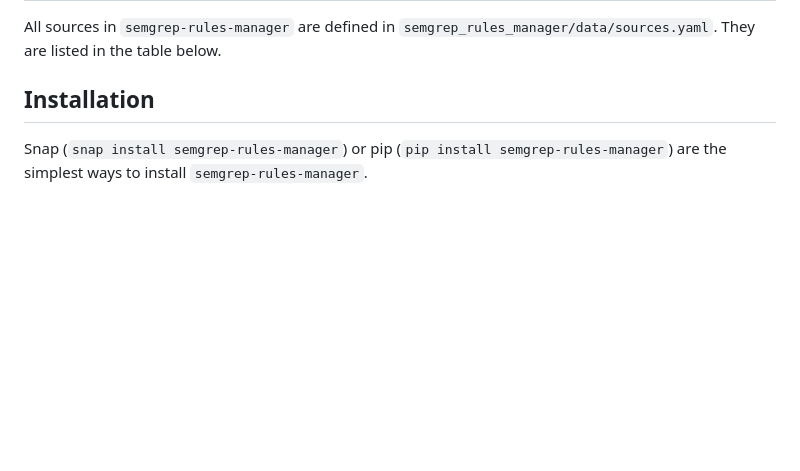
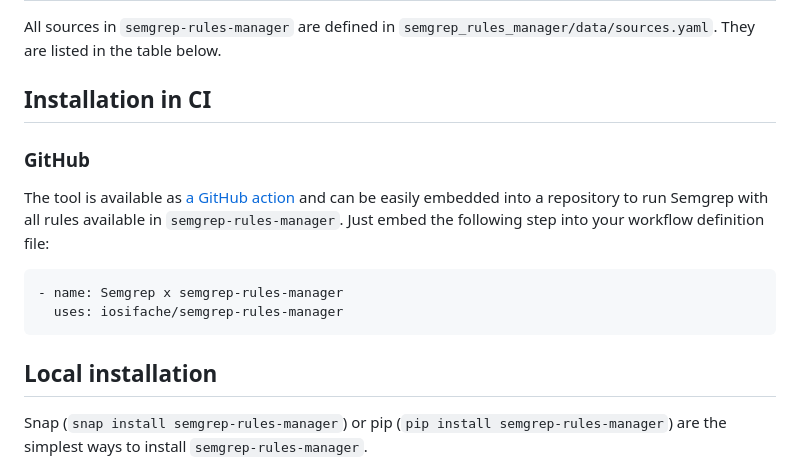
Before and after one commit to iosifache/semgrep-rules-manager, a Markdown page: README.template.md, the part around one of its changes. Rendered like a GitHub page; blank space fills up the shorter version.

Commit message:
Adds instructions for the GHA

````diff
--- a/README.template.md
+++ b/README.template.md
@@ -20,7 +24,18 @@ All sources in `semgrep-rules-manager` are defined in `semgrep_rules_manager/dat
 
 <!-- INCLUDED_SOURCES -->
 
-## Installation
+## Installation in CI
+
+### GitHub
+
+The tool is available as [a GitHub action](https://github.com/marketplace/actions/semgrep-x-semgrep-rules-manager) and can be easily embedded into a repository to run Semgrep with all rules available in `semgrep-rules-manager`. Just embed the following step into your workflow definition file:
+
+```yaml
+- name: Semgrep x semgrep-rules-manager
+  uses: iosifache/semgrep-rules-manager
+```
+
+## Local installation
 
 Snap (`snap install semgrep-rules-manager`) or pip (`pip install semgrep-rules-manager`) are the simplest ways to install `semgrep-rules-manager`.
 
````
Also changed, not shown: other parts of README.template.md (+4 -0 lines).
